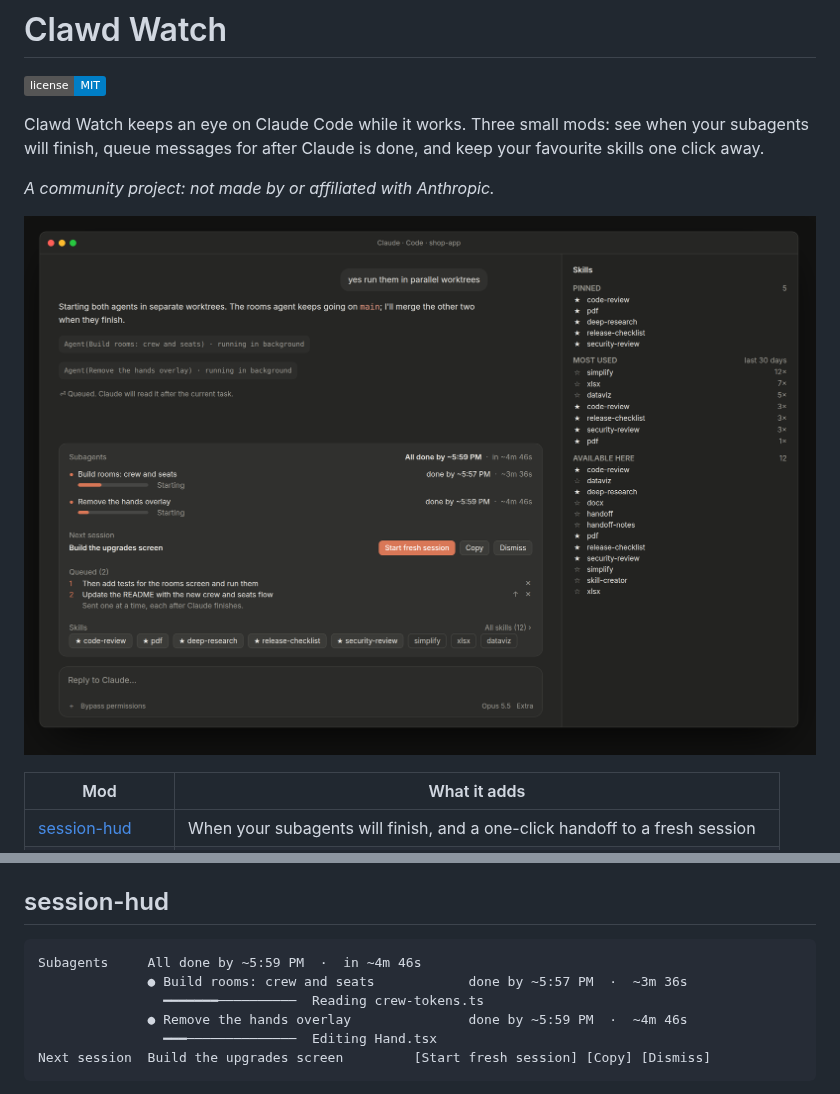
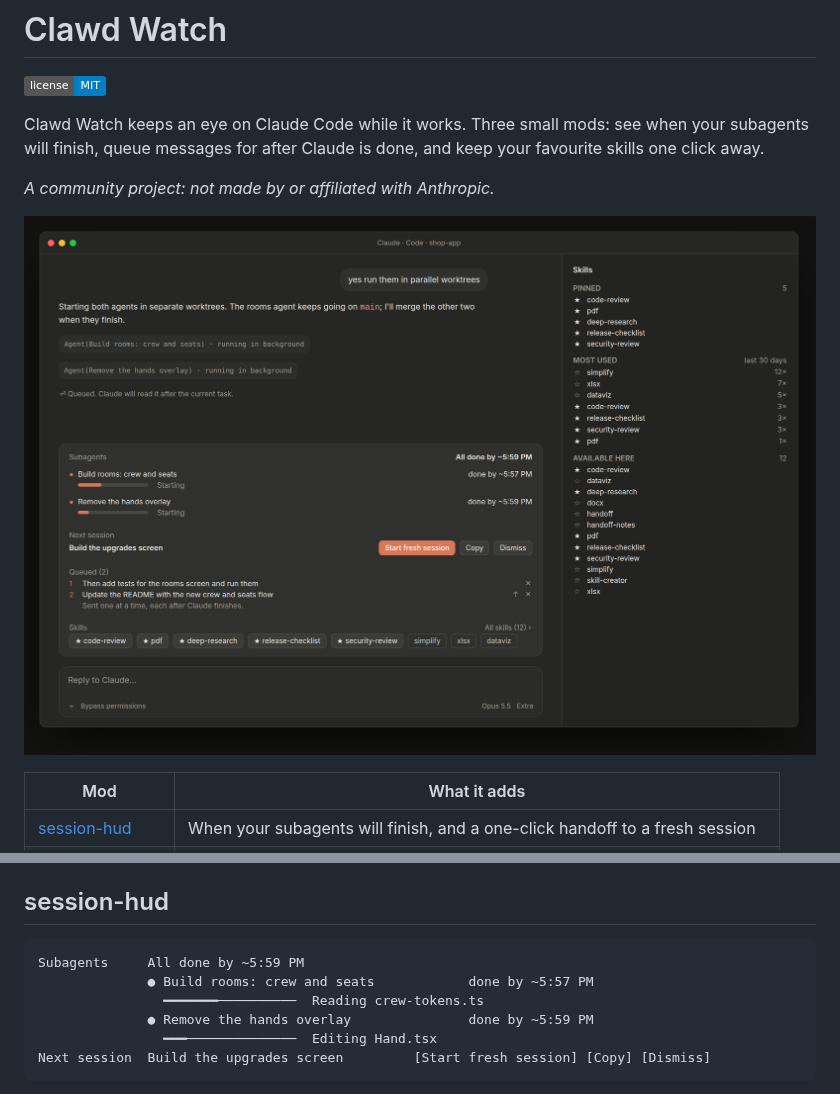
Before and after one commit to Vansitha/clawd-watch, a Markdown page: README.md, 2 parts joined by grey strips. Drawn GitHub-style; pictures changed too: docs/preview.png; badges without logos.

````diff
--- a/README.md
+++ b/README.md
@@ -57,10 +57,10 @@ Installed it when it was called claude-mods or Overwatch? Install Clawd Watch as
 ## session-hud
 
 ```
-Subagents     All done by ~5:59 PM  ·  in ~4m 46s
-              ● Build rooms: crew and seats            done by ~5:57 PM  ·  ~3m 36s
+Subagents     All done by ~5:59 PM
+              ● Build rooms: crew and seats            done by ~5:57 PM
                 ━━━━━━━──────────  Reading crew-tokens.ts
-              ● Remove the hands overlay               done by ~5:59 PM  ·  ~4m 46s
+              ● Remove the hands overlay               done by ~5:59 PM
                 ━━━──────────────  Editing Hand.tsx
 Next session  Build the upgrades screen         [Start fresh session] [Copy] [Dismiss]
 ```
````
Also changed, not shown: 2 other files.
